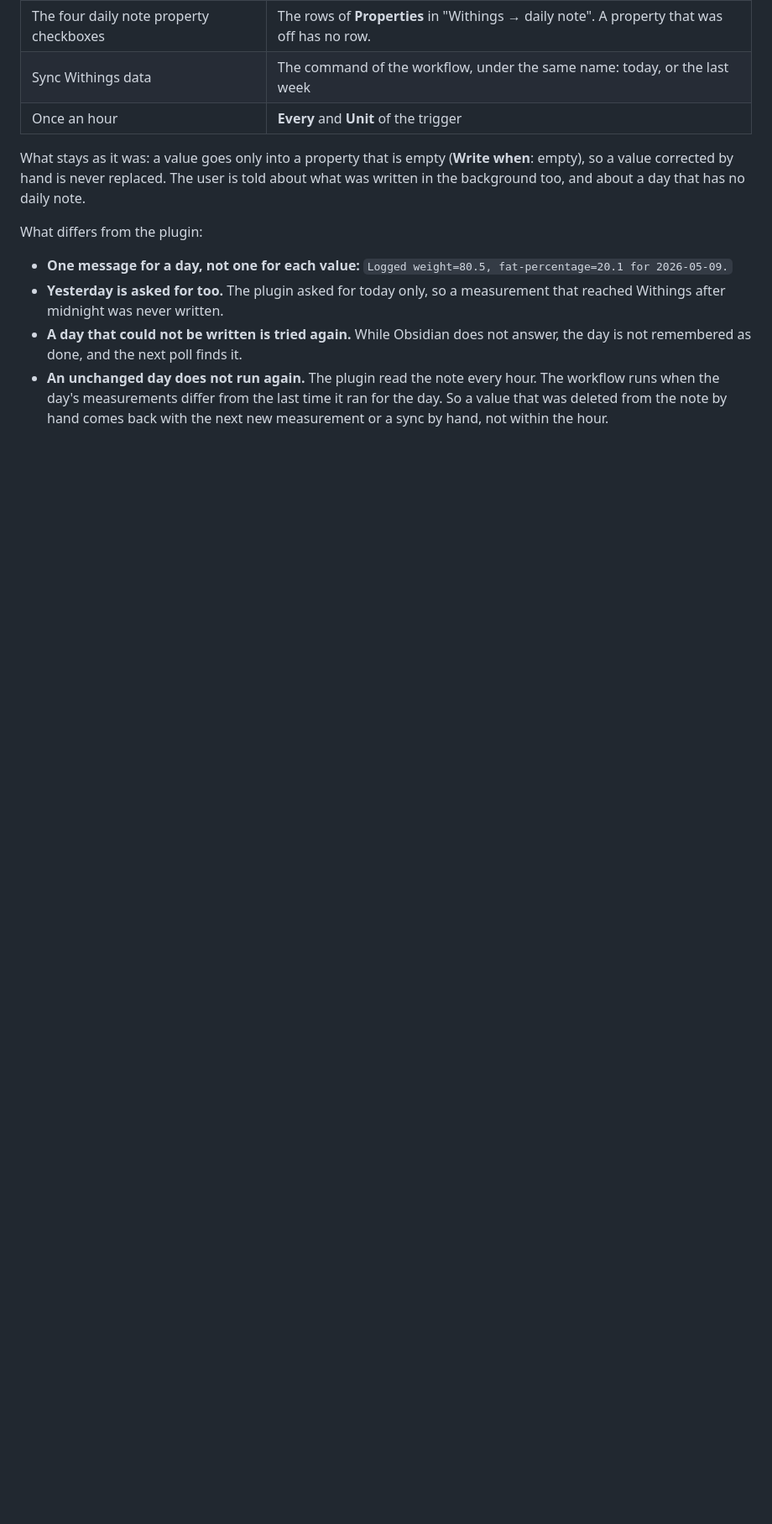
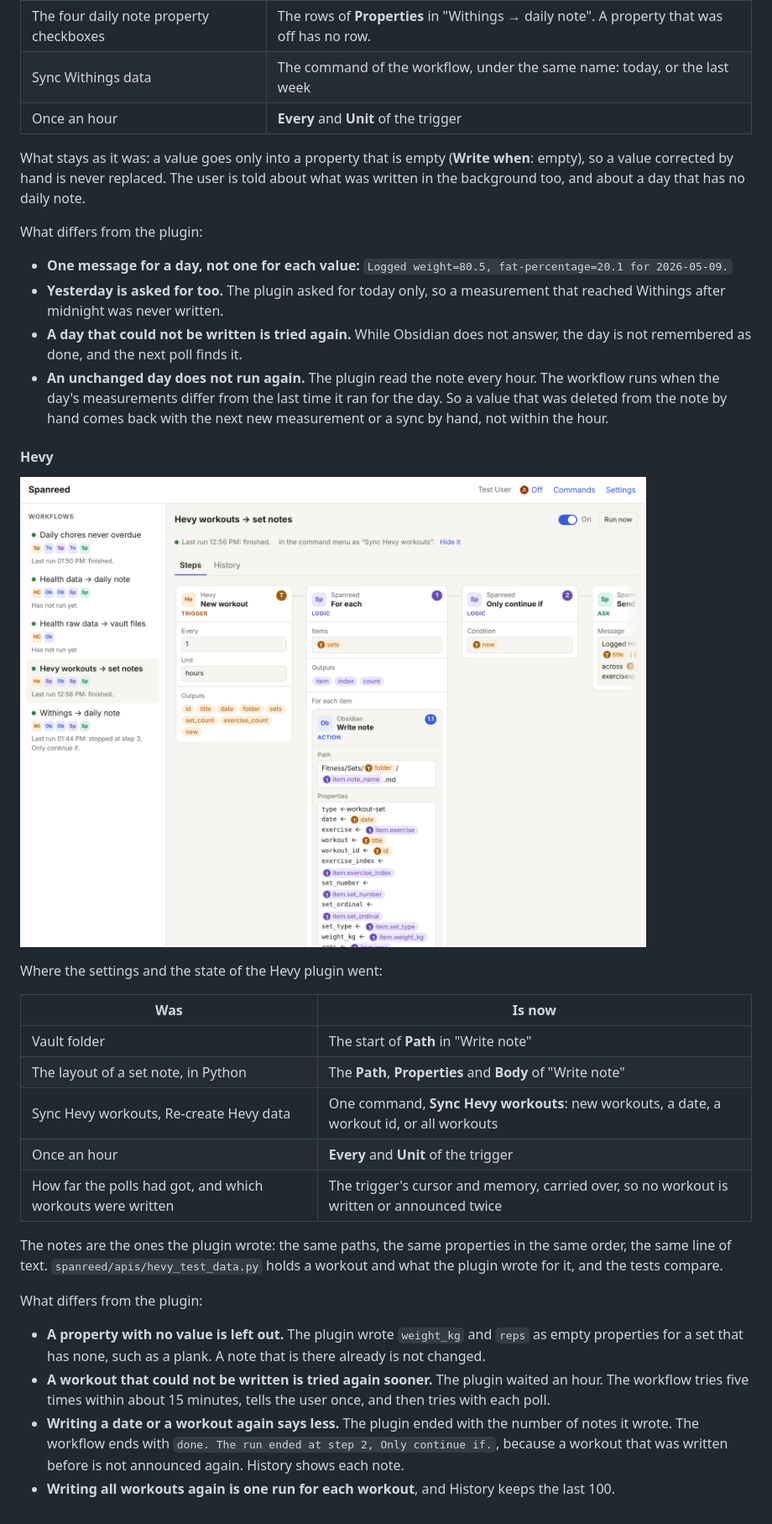
Before and after one commit to Nurdok/spanreed, a Markdown page: docs/workflows.md, the part around one of its changes. Shown at 84% size. GitHub-like rendering; pictures changed too: docs/images/web-ui-workflow-loop-desktop.png (added); blank space fills up the shorter version.

```diff
--- a/docs/workflows.md
+++ b/docs/workflows.md
@@ -385,3 +453,36 @@ What differs from the plugin:
   time it ran for the day. So a value that was deleted from the note by hand
   comes back with the next new measurement or a sync by hand, not within the
   hour.
+
+#### Hevy
+
+![The Hevy workflow](images/web-ui-workflow-loop-desktop.png)
+
+Where the settings and the state of the Hevy plugin went:
+
+| Was | Is now |
+| --- | --- |
+| Vault folder | The start of **Path** in "Write note" |
+| The layout of a set note, in Python | The **Path**, **Properties** and **Body** of "Write note" |
+| Sync Hevy workouts, Re-create Hevy data | One command, **Sync Hevy workouts**: new workouts, a date, a workout id, or all workouts |
+| Once an hour | **Every** and **Unit** of the trigger |
+| How far the polls had got, and which workouts were written | The trigger's cursor and memory, carried over, so no workout is written or announced twice |
+
+The notes are the ones the plugin wrote: the same paths, the same properties
+in the same order, the same line of text. `spanreed/apis/hevy_test_data.py`
+holds a workout and what the plugin wrote for it, and the tests compare.
+
+What differs from the plugin:
+
+- **A property with no value is left out.** The plugin wrote `weight_kg` and
+  `reps` as empty properties for a set that has none, such as a plank. A note
+  that is there already is not changed.
+- **A workout that could not be written is tried again sooner.** The plugin
+  waited an hour. The workflow tries five times within about 15 minutes, tells
+  the user once, and then tries with each poll.
+- **Writing a date or a workout again says less.** The plugin ended with the
+  number of notes it wrote. The workflow ends with `done. The run ended at
+  step 2, Only continue if.`, because a workout that was written before is not
+  announced again. History shows each note.
+- **Writing all workouts again is one run for each workout**, and History
+  keeps the last 100.
```
Also changed, not shown: other parts of docs/workflows.md (+75 -7 lines), docs/web-ui.md (+12 -0 lines), docs/images/web-ui-workflow-loop-history-desktop.png (added), docs/images/web-ui-workflow-loop-history-phone.png (added), docs/images/web-ui-workflow-loop-phone.png (added), 12 other files.
